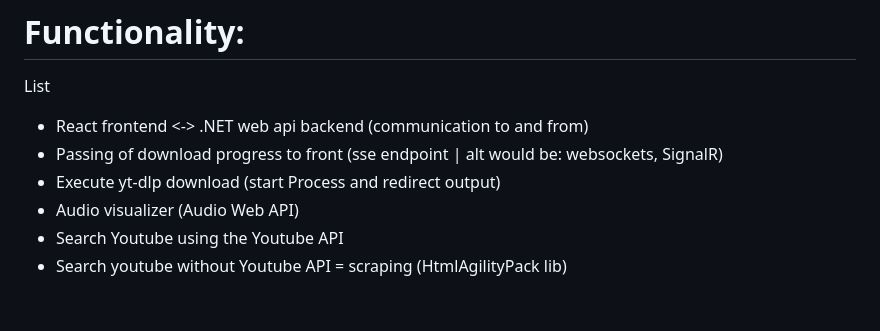
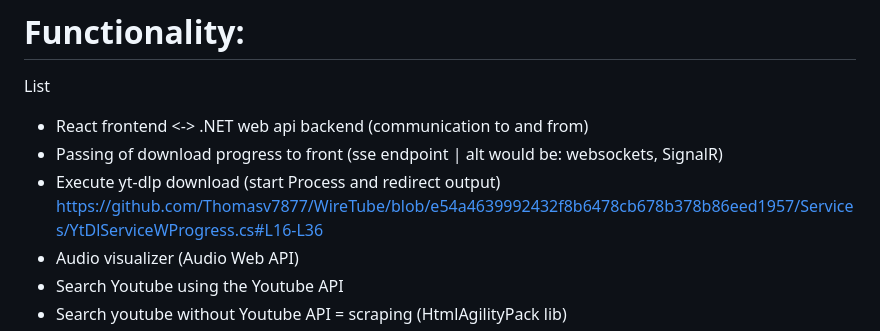
Before and after one commit to Thomasv7877/WireTube, a Markdown page: readme.md, the part around the change. GitHub-like rendering; blank space fills up the shorter version.

Commit message:
try insert github snippet

```diff
--- a/readme.md
+++ b/readme.md
@@ -92,6 +92,7 @@ List
 * React frontend <-> .NET web api backend (communication to and from)
 * Passing of download progress to front (sse endpoint | alt would be: websockets, SignalR)
 * Execute yt-dlp download (start Process and redirect output)
+https://github.com/Thomasv7877/WireTube/blob/e54a4639992432f8b6478cb678b378b86eed1957/Services/YtDlServiceWProgress.cs#L16-L36
 * Audio visualizer (Audio Web API)
 * Search Youtube using the Youtube API
 * Search youtube without Youtube API = scraping (HtmlAgilityPack lib)
```
